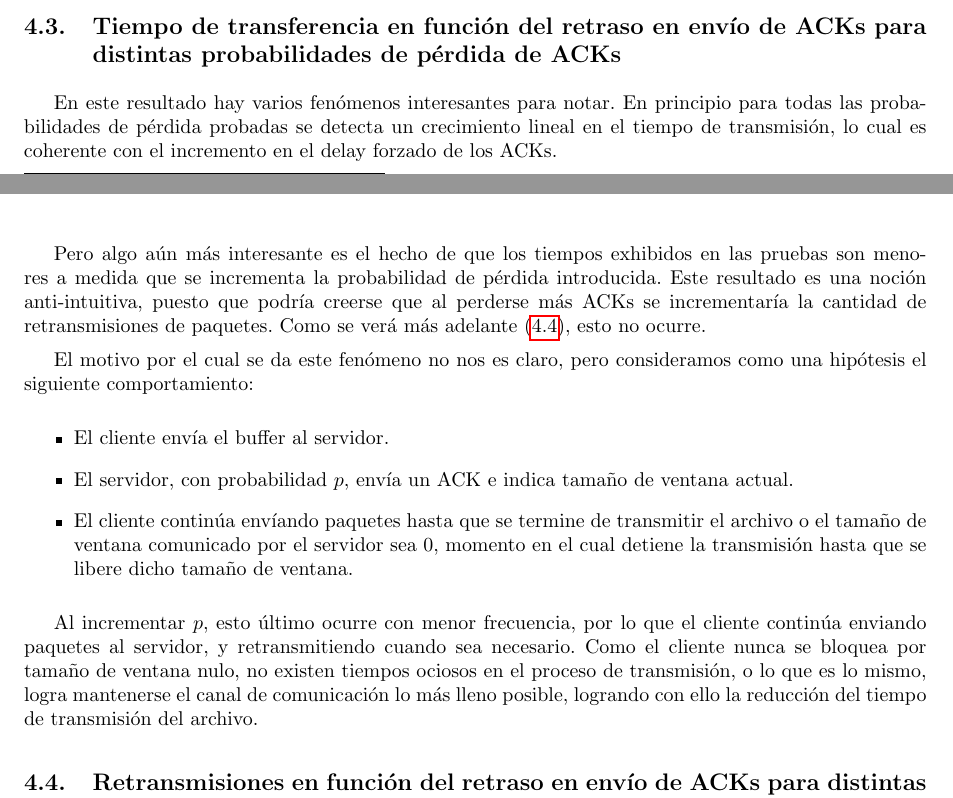
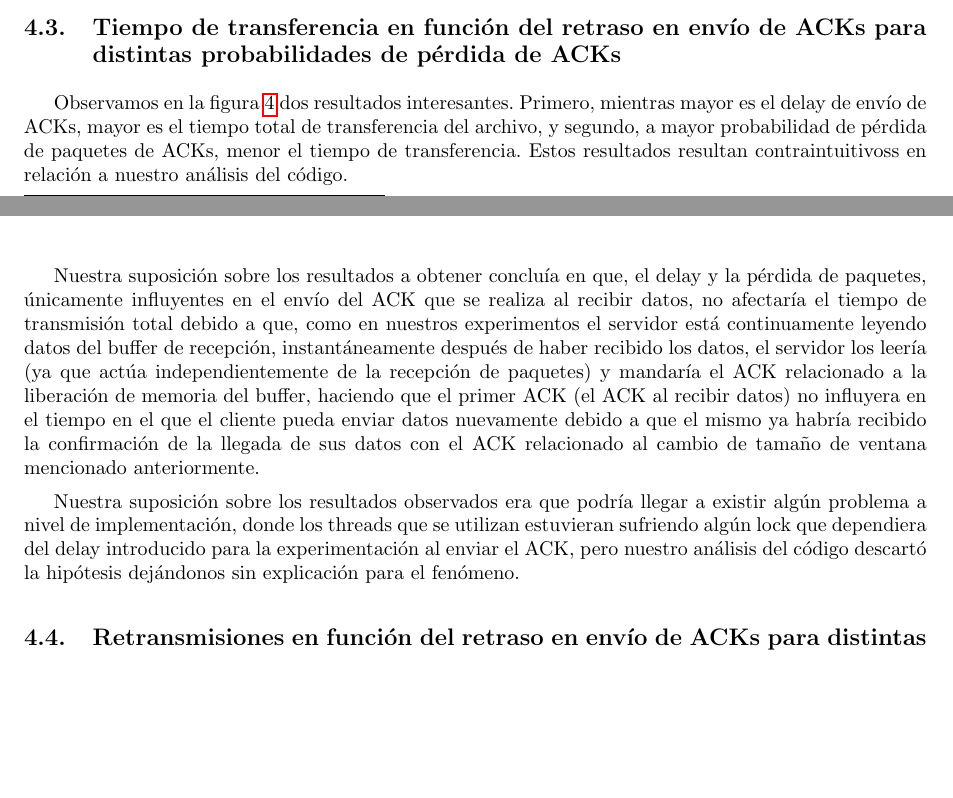
Before and after one commit to LeandroLovisolo/TdC-TP3, a LaTeX document (tex/informe.tex): two parts of pages 7 and 8 of 8, joined at a grey line, cut so that both start at the same text, the shorter picture padded with empty space. Compiled offline with pdfLaTeX.

Commit message:
Discusión, tiempo vs delay y probabilidad de pérdida

```diff
--- a/tex/informe.tex
+++ b/tex/informe.tex
@@ -342,19 +342,11 @@ Suponemos que esto es debido a que, como la pérdida se realiza sobre el primer
 
 \subsection{Tiempo de transferencia en función del retraso en envío de ACKs para distintas probabilidades de pérdida de ACKs}
 
-En este resultado hay varios fenómenos interesantes para notar. En principio para todas las probabilidades de pérdida probadas se detecta un crecimiento lineal en el tiempo de transmisión, lo cual es coherente con el incremento en el delay forzado de los ACKs.
+Observamos en la figura \ref{plot:time_vs_delay_and_loss_probability} dos resultados interesantes. Primero, mientras mayor es el delay de envío de ACKs, mayor es el tiempo total de transferencia del archivo, y segundo, a mayor probabilidad de pérdida de paquetes de ACKs, menor el tiempo de transferencia. Estos resultados resultan contraintuitivoss en relación a nuestro análisis del código.
 
-Pero algo aún más interesante es el hecho de que los tiempos exhibidos en las pruebas son menores a medida que se incrementa la probabilidad de pérdida introducida. Este resultado es una noción anti-intuitiva, puesto que podría creerse que al perderse más ACKs se incrementaría la cantidad de retransmisiones de paquetes. Como se verá más adelante (\ref{sec:retr_vs_delay_and_loss}), esto no ocurre.
+Nuestra suposición sobre los resultados a obtener concluía en que, el delay y la pérdida de paquetes, únicamente influyentes en el envío del ACK que se realiza al recibir datos, no afectaría el tiempo de transmisión total debido a que, como en nuestros experimentos el servidor está continuamente leyendo datos del buffer de recepción, instantáneamente después de haber recibido los datos, el servidor los leería (ya que actúa independientemente de la recepción de paquetes) y mandaría el ACK relacionado a la liberación de memoria del buffer, haciendo que el primer ACK (el ACK al recibir datos) no influyera en el tiempo en el que el cliente pueda enviar datos nuevamente debido a que el mismo ya habría recibido la confirmación de la llegada de sus datos con el ACK relacionado al cambio de tamaño de ventana mencionado anteriormente.
 
-El motivo por el cual se da este fenómeno no nos es claro, pero consideramos como una hipótesis el siguiente comportamiento:
-
-\begin{itemize}
-  \item El cliente envía el buffer al servidor.
-  \item El servidor, con probabilidad $p$, envía un ACK e indica tamaño de ventana actual.
-  \item El cliente continúa envíando paquetes hasta que se termine de transmitir el archivo o el tamaño de ventana comunicado por el servidor sea 0, momento en el cual detiene la transmisión hasta que se libere dicho tamaño de ventana.
-\end{itemize}
-
-Al incrementar $p$, esto último ocurre con menor frecuencia, por lo que el cliente continúa enviando paquetes al servidor, y retransmitiendo cuando sea necesario. Como el cliente nunca se bloquea por tamaño de ventana nulo, no existen tiempos ociosos en el proceso de transmisión, o lo que es lo mismo, logra mantenerse el canal de comunicación lo más lleno posible, logrando con ello la reducción del tiempo de transmisión del archivo.
+Nuestra suposición sobre los resultados observados era que podría llegar a existir algún problema a nivel de implementación, donde los threads que se utilizan estuvieran sufriendo algún lock que dependiera del delay introducido para la experimentación al enviar el ACK, pero nuestro análisis del código descartó la hipótesis dejándonos sin explicación para el fenómeno.
 
 
 \subsection{Retransmisiones en función del retraso en envío de ACKs para distintas probabilidades de pérdida de ACKs} \label{sec:retr_vs_delay_and_loss}
```
